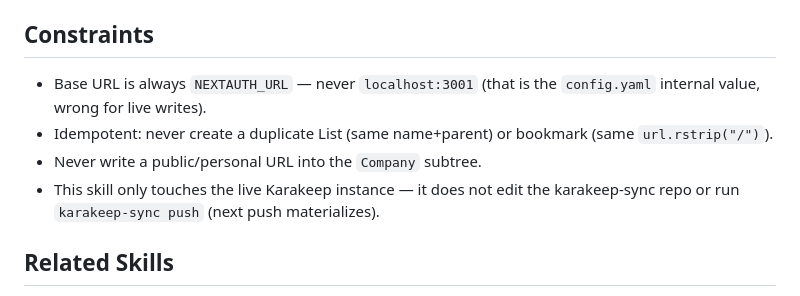
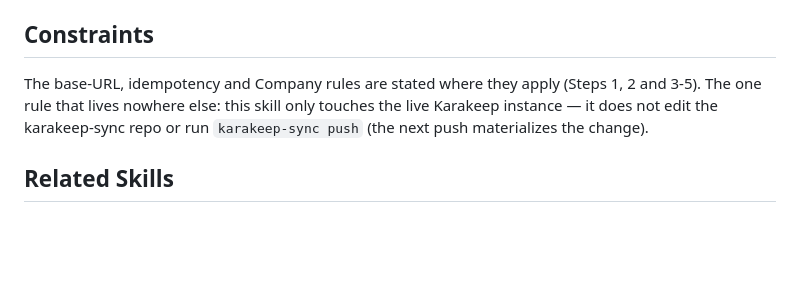
Before and after one commit to dEitY719/pkm-skills, a Markdown page: skills/karakeep-add/SKILL.md, the part around the change. GitHub-like rendering; blank space fills up the shorter version.

Commit message:
docs(karakeep-add): close the remaining skill-check audit findings
The #1 audit ran against an older tree; the lib/ extraction (Check 12),
license: MIT (14), compatibility.network (15), the shared karakeep-env.sh
and list-tree.sh (both B5 findings) and the CLAUDE.md §4.3 citation (B3)
have all landed since. What was still open:

- Check 5 — help.md pointed at the worked run instead of showing the
  report shape, so the created-vs-reused idempotency evidence was not
  visible without following a link. Quote the block inline.
- B3 — help.md advertised `import-chrome`, a skill that exists nowhere in
  the workspace.
- B1 — the base-URL, idempotency and Company rules were each stated a
  third time under Constraints, having already been given inline at the
  step that enforces them. Keep only the karakeep-sync rule, which is
  stated nowhere else. SKILL.md 98 -> 95 lines.

Closes #1
Co-Authored-By: Claude Opus 5 (1M context) <noreply@anthropic.com>
Claude-Session: https://claude.ai/code/session_01WGj56ECCXjU7udoD8JNW7o

```diff
--- a/skills/karakeep-add/SKILL.md
+++ b/skills/karakeep-add/SKILL.md
@@ -84,13 +84,10 @@ confirm the no-op. Error templates: `references/rest-mechanics.md`
 
 ## Constraints
 
-- Base URL is always `NEXTAUTH_URL` — never `localhost:3001` (that is the
-  `config.yaml` internal value, wrong for live writes).
-- Idempotent: never create a duplicate List (same name+parent) or bookmark
-  (same `url.rstrip("/")`).
-- Never write a public/personal URL into the `Company` subtree.
-- This skill only touches the live Karakeep instance — it does not edit the
-  karakeep-sync repo or run `karakeep-sync push` (next push materializes).
+The base-URL, idempotency and Company rules are stated where they apply
+(Steps 1, 2 and 3-5). The one rule that lives nowhere else: this skill only
+touches the live Karakeep instance — it does not edit the karakeep-sync repo
+or run `karakeep-sync push` (the next push materializes the change).
 
 ## Related Skills
 
```
Also changed, not shown: 1 other file.
